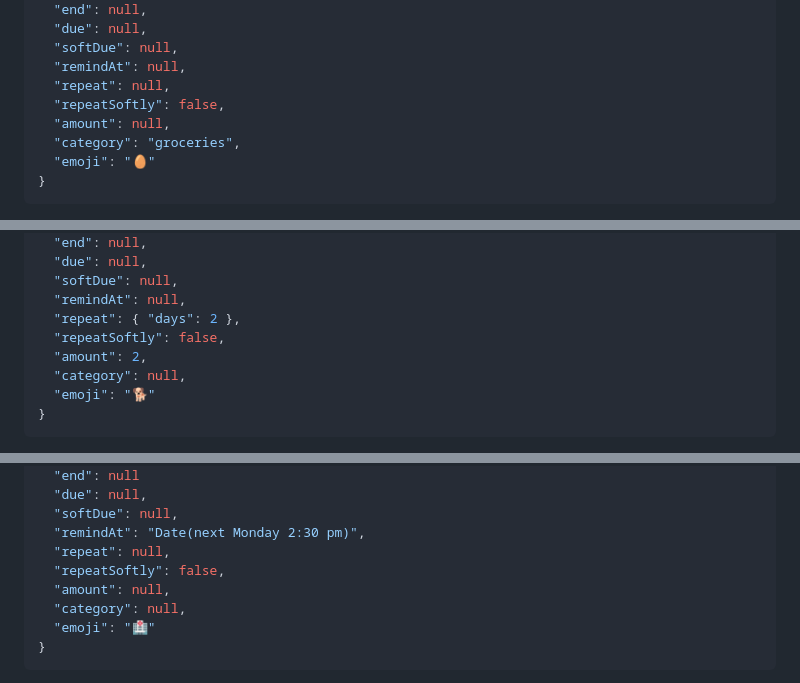
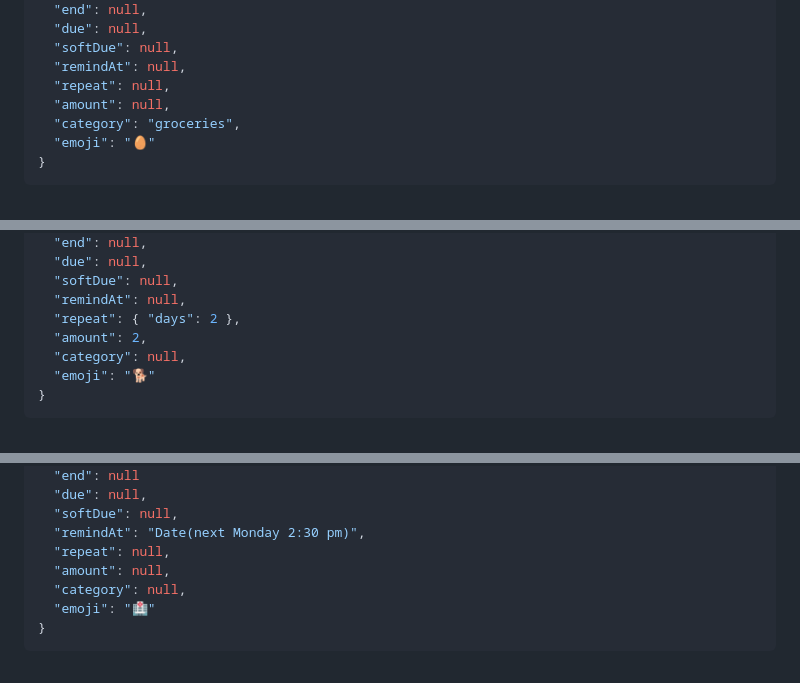
Before and after one commit to Ell1ott/OneTap, a Markdown page: AIPrompt.md, 3 parts joined by grey strips. Rendered like a GitHub page.

```diff
--- a/AIPrompt.md
+++ b/AIPrompt.md
@@ -132,7 +125,6 @@ REMEMBER to only use exact days and numbers. NOTHING vague
   "softDue": null,
   "remindAt": null,
   "repeat": null,
-  "repeatSoftly": false,
   "amount": null,
   "category": "groceries",
   "emoji": "🥚"
@@ -170,7 +162,6 @@ REMEMBER to only use exact days and numbers. NOTHING vague
   "softDue": null,
   "remindAt": null,
   "repeat": { "days": 2 },
-  "repeatSoftly": false,
   "amount": 2,
   "category": null,
   "emoji": "🐕"
@@ -189,7 +180,6 @@ REMEMBER to only use exact days and numbers. NOTHING vague
   "softDue": null,
   "remindAt": "Date(next Monday 2:30 pm)",
   "repeat": null,
-  "repeatSoftly": false,
   "amount": null,
   "category": null,
   "emoji": "🏥"
```
Also changed, not shown: other parts of AIPrompt.md (+1 -9 lines).
